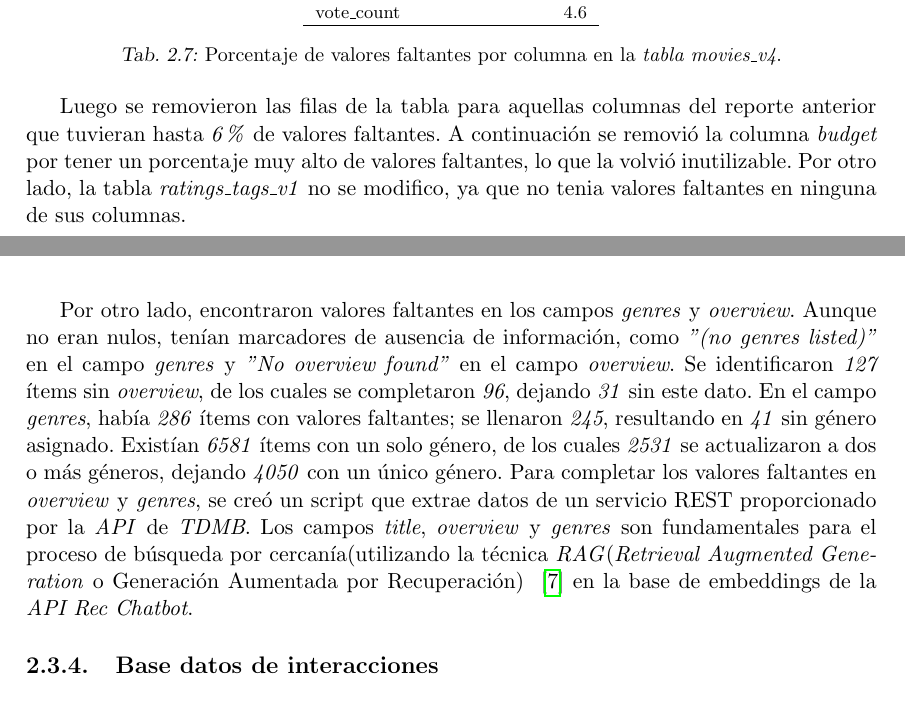
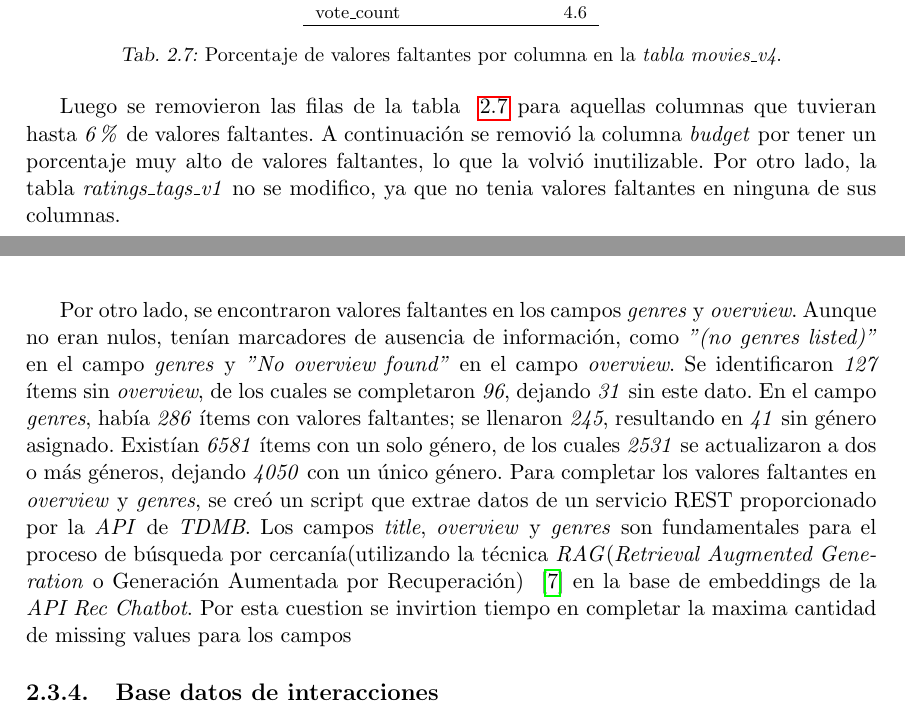
Before and after one commit to adrianmarino/thesis-paper-tex, a LaTeX thesis (thesis.tex): two parts of pages 14 and 15 of 97, joined at a grey line, cut so that both start at the same text. Compiled offline with pdfLaTeX.

Commit message:
feat: check missing avlues section

```diff
--- a/thesis.tex
+++ b/thesis.tex
@@ -335,17 +335,17 @@ las columnas con valores faltantes:
 		\hline
 	\end{tabular}
 	\caption{Porcentaje de valores faltantes por columna en la \textit{tabla movies\_v4}.}
-	\label{table:tab}
+	\label{table:missing-values}
 \end{table}
 
-Luego se removieron las filas de la tabla para aquellas columnas del reporte
-anterior que tuvieran hasta \textit{6 \%} de valores faltantes. A continuación
+Luego se removieron las filas de la tabla ~\ref{table:missing-values} para aquellas columnas
+que tuvieran hasta \textit{6 \%} de valores faltantes. A continuación
 se removió la columna \textit{budget} por tener un porcentaje muy alto de
 valores faltantes, lo que la volvió inutilizable. Por otro lado, la tabla
 \textit{ratings\_tags\_v1} no se modifico, ya que no tenia valores faltantes en
 ninguna de sus columnas.
 
-Por otro lado, encontraron valores faltantes en los campos \textit{genres} y \textit{overview}. Aunque no eran nulos, tenían marcadores de ausencia de información, como \textit{"(no genres listed)"} en el campo \textit{genres} y \textit{"No overview found"} en el campo \textit{overview}. Se identificaron \textit{127} ítems sin \textit{overview}, de los cuales se completaron \textit{96}, dejando \textit{31} sin este dato. En el campo \textit{genres}, había \textit{286} ítems con valores faltantes; se llenaron \textit{245}, resultando en \textit{41} sin género asignado. Existían \textit{6581} ítems con un solo género, de los cuales \textit{2531} se actualizaron a dos o más géneros, dejando \textit{4050} con un único género. Para completar los valores faltantes en \textit{overview} y \textit{genres}, se creó un script que extrae datos de un servicio REST proporcionado por la \textit{API} de \textit{TDMB}. Los campos \textit{title}, \textit{overview} y \textit{genres} son fundamentales para el proceso de búsqueda por cercanía(utilizando la técnica \textit{RAG}(\textit{Retrieval Augmented Generation} o Generación Aumentada por Recuperación) ~\cite{rag} en la base de embeddings de la \textit{API Rec Chatbot}.
+Por otro lado, se encontraron valores faltantes en los campos \textit{genres} y \textit{overview}. Aunque no eran nulos, tenían marcadores de ausencia de información, como \textit{"(no genres listed)"} en el campo \textit{genres} y \textit{"No overview found"} en el campo \textit{overview}. Se identificaron \textit{127} ítems sin \textit{overview}, de los cuales se completaron \textit{96}, dejando \textit{31} sin este dato. En el campo \textit{genres}, había \textit{286} ítems con valores faltantes; se llenaron \textit{245}, resultando en \textit{41} sin género asignado. Existían \textit{6581} ítems con un solo género, de los cuales \textit{2531} se actualizaron a dos o más géneros, dejando \textit{4050} con un único género. Para completar los valores faltantes en \textit{overview} y \textit{genres}, se creó un script que extrae datos de un servicio REST proporcionado por la \textit{API} de \textit{TDMB}. Los campos \textit{title}, \textit{overview} y \textit{genres} son fundamentales para el proceso de búsqueda por cercanía(utilizando la técnica \textit{RAG}(\textit{Retrieval Augmented Generation} o Generación Aumentada por Recuperación) ~\cite{rag} en la base de embeddings de la \textit{API Rec Chatbot}. Por esta cuestion se invirtion tiempo en completar la maxima cantidad de missing values para los campos
 
 
 \subsection{Base datos de interacciones}
```
Also changed, not shown: thesis.tex (2 more changed lines).
